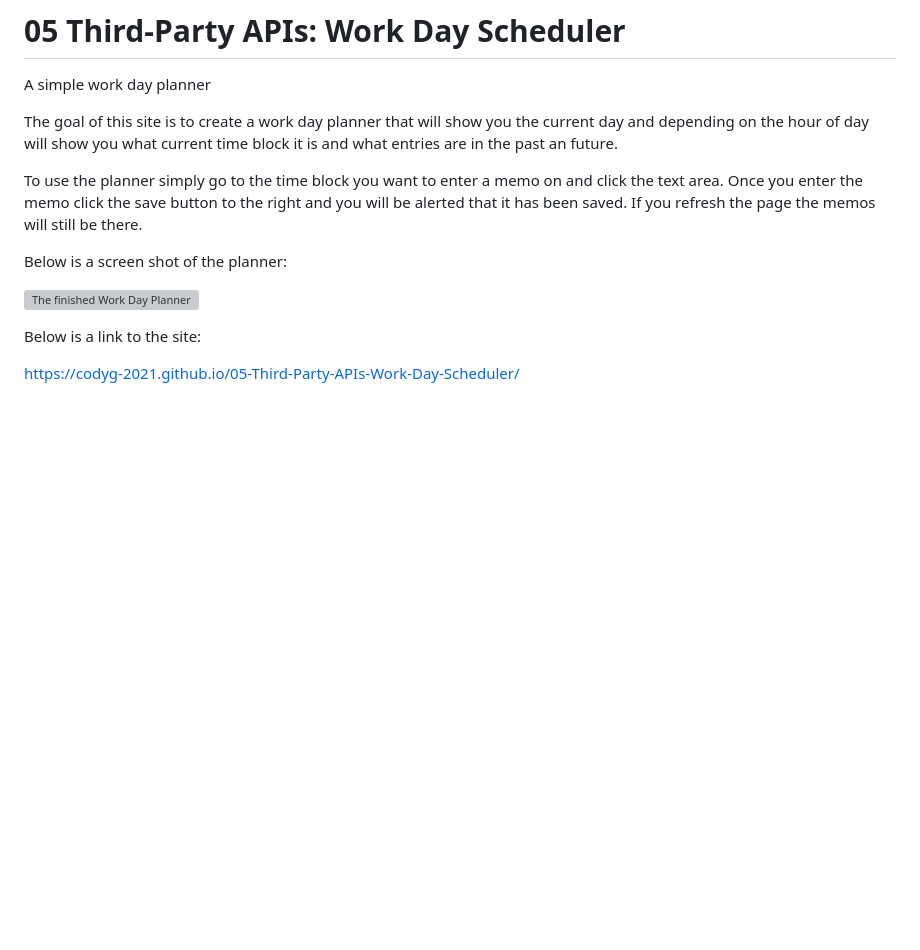
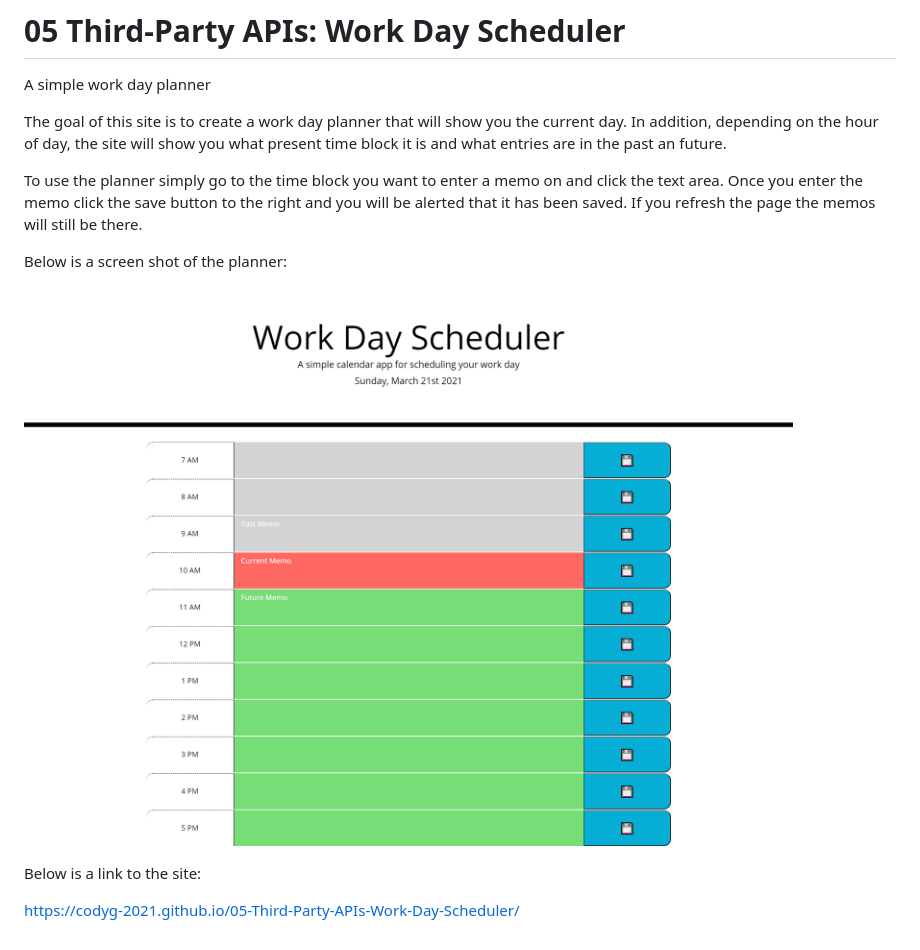
Before and after one commit to CodyG-2021/05-Third-Party-APIs-Work-Day-Scheduler, a Markdown page: README.md, the part around the change. Drawn GitHub-style; pictures changed too: assets/images/screenshot-Work-Day-Scheduler.png (added); blank space fills up the shorter version; grey boxes are pictures that could not be loaded.

Commit message:
Added more to the README

```diff
--- a/README.md
+++ b/README.md
@@ -2,13 +2,13 @@
 
 A simple work day planner
 
-The goal of this site is to create a work day planner that will show you the current day and depending on the hour of day will show you what current time block it is and what entries are in the past an future.
+The goal of this site is to create a work day planner that will show you the current day. In addition, depending on the hour of day, the site will show you what present time block it is and what entries are in the past an future.
 
 To use the planner simply go to the time block you want to enter a memo on and click the text area. Once you enter the memo click the save button to the right and you will be alerted that it has been saved. If you refresh the page the memos will still be there.
 
 Below is a screen shot of the planner:
 
-![The finished Work Day Planner](assets/images/Code-Quiz-1.png)
+![The finished Work Day Planner](assets/images/screenshot-Work-Day-Scheduler.png)
 
 Below is a link to the site:
 
```
